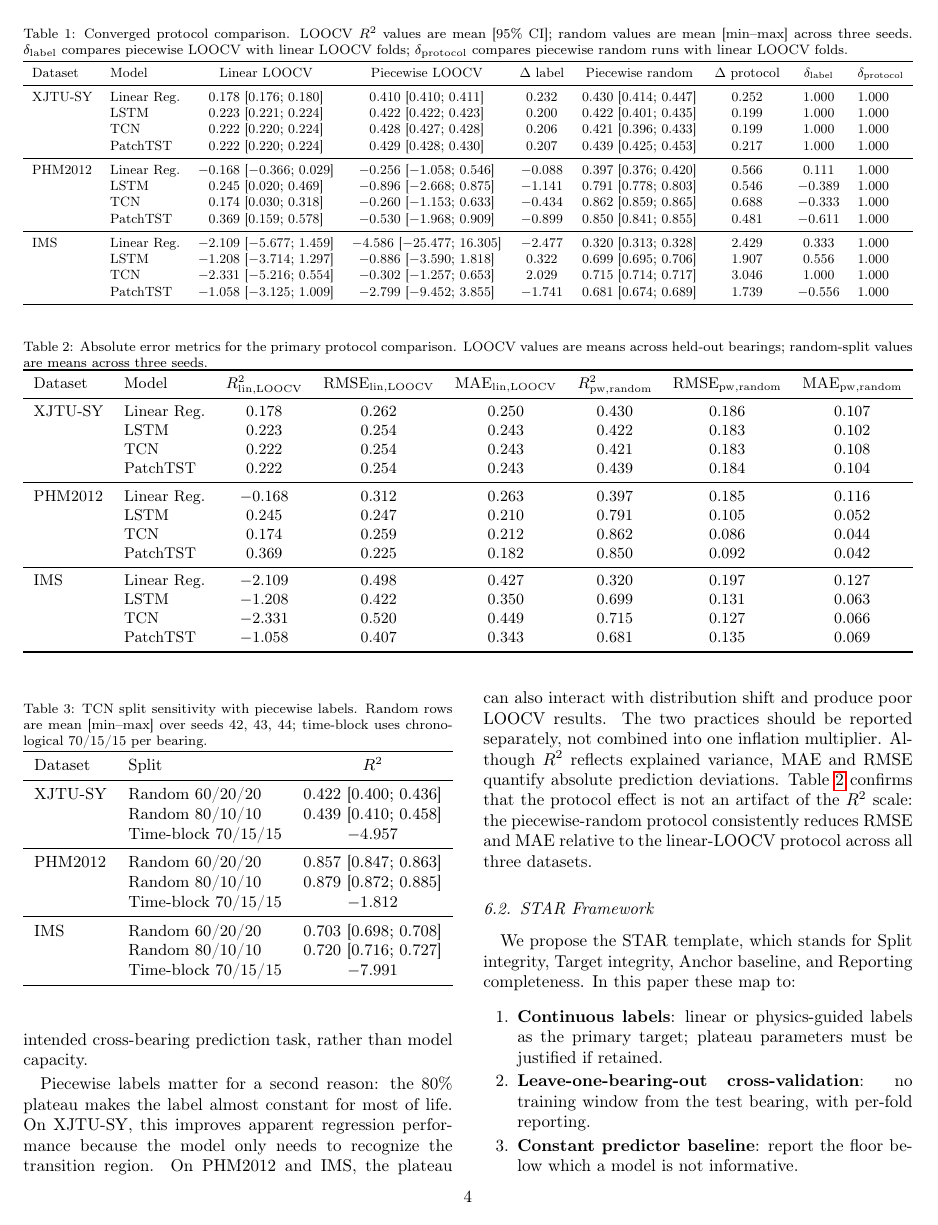
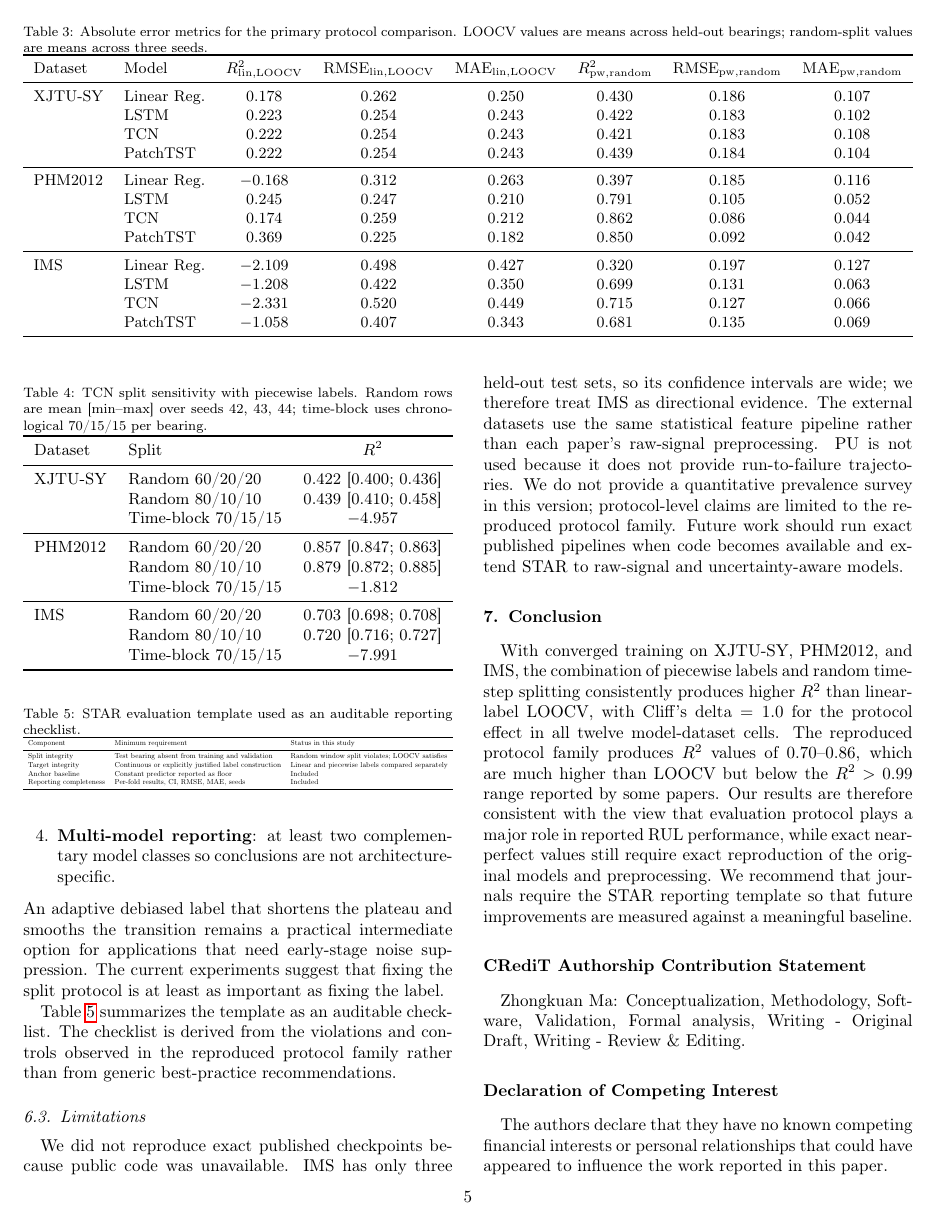
Before and after one commit to KKK-cell441/rul-evaluation-star, a LaTeX paper (manuscript_revised_v6.tex): page 4 of 6 before the commit and page 5 of 6 after it. Compiled offline with pdfLaTeX.

Commit message:
Add complete 2x2 protocol table and STAR checklist

```diff
--- a/manuscript_revised_v6.tex
+++ b/manuscript_revised_v6.tex
@@ -157,0 +171,10 @@ Because $R^2$ can be negative and is less interpretable under severe cross-beari
+ & LSTM & 0.223 & 0.226 & 0.422 & 0.422 \\
+ & TCN & 0.222 & 0.223 & 0.428 & 0.421 \\
+ & PatchTST & 0.222 & 0.206 & 0.429 & 0.439 \\
+\midrule
+PHM2012 & Linear Reg. & $-0.168$ & 0.273 & $-0.256$ & 0.397 \\
+ & LSTM & 0.245 & 0.791 & $-0.896$ & 0.791 \\
+ & TCN & 0.174 & 0.837 & $-0.260$ & 0.862 \\
+ & PatchTST & 0.369 & 0.827 & $-0.530$ & 0.850 \\
+\midrule
+IMS & Linear Reg. & $-2.109$ & 0.217 & $-4.586$ & 0.320 \\
@@ -242,6 +272,26 @@ We propose the STAR template, which stands for Split integrity, Target integrity
     \item \textbf{Multi-model reporting}: at least two complementary model classes so conclusions are not architecture-specific.
 \end{enumerate}
 An adaptive debiased label that shortens the plateau and smooths the transition remains a practical intermediate option for applications that need early-stage noise suppression. The current experiments suggest that fixing the split protocol is at least as important as fixing the label.
+
+Table~\ref{tab:star} summarizes the template as an auditable checklist. The checklist is derived from the violations and controls observed in the reproduced protocol family rather than from generic best-practice recommendations.
+
+\begin{table}[t]
+\centering
+\caption{STAR evaluation template used as an auditable reporting checklist.}
+\label{tab:star}
+\small
+\resizebox{\columnwidth}{!}{%
+\begin{tabular}{lll}
+\toprule
+Component & Minimum requirement & Status in this study \\
+\midrule
+Split integrity & Test bearing absent from training and validation & Random window split violates; LOOCV satisfies \\
+Target integrity & Continuous or explicitly justified label construction & Linear and piecewise labels compared separately \\
+Anchor baseline & Constant predictor reported as floor & Included \\
+Reporting completeness & Per-fold results, CI, RMSE, MAE, seeds & Included \\
+\bottomrule
+\end{tabular}}
+\end{table}
 
 \subsection{Limitations}
 We did not reproduce exact published checkpoints because public code was unavailable. IMS has only three held-out test sets, so its confidence intervals are wide; we therefore treat IMS as directional evidence. The external datasets use the same statistical feature pipeline rather than each paper's raw-signal preprocessing. PU is not used because it does not provide run-to-failure trajectories. We do not provide a quantitative prevalence survey in this version; protocol-level claims are limited to the reproduced protocol family. Future work should run exact published pipelines when code becomes available and extend STAR to raw-signal and uncertainty-aware models.
```
Also changed, not shown: manuscript_revised_v6.tex (20 more changed lines).
